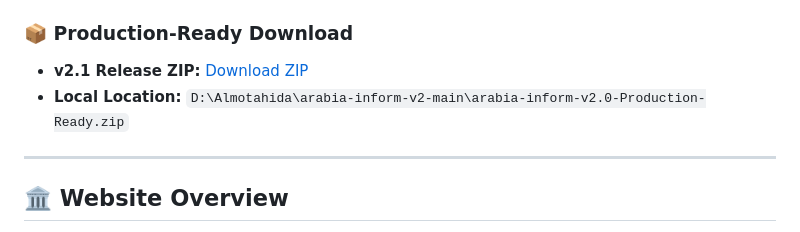
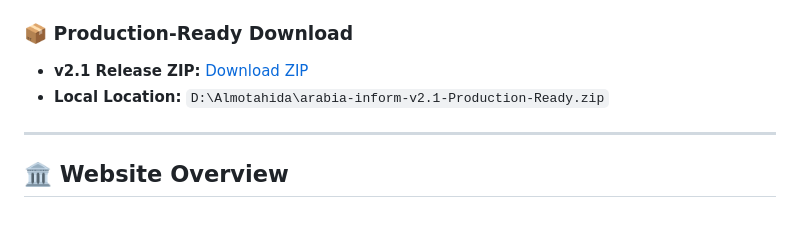
Before and after one commit to Ekson-media/arabia-inform-v2, a Markdown page: HANDOVER_DOCUMENTATION.md, the part around the change. GitHub-like rendering.

Commit message:
Final document update for v2.1 ZIP location

```diff
--- a/HANDOVER_DOCUMENTATION.md
+++ b/HANDOVER_DOCUMENTATION.md
@@ -17,7 +17,7 @@
 
 ### 📦 Production-Ready Download
 - **v2.1 Release ZIP:** [Download ZIP](https://github.com/Ekson-media/arabia-inform-v2/archive/refs/tags/v2.1.zip)
-- **Local Location:** `D:\Almotahida\arabia-inform-v2-main\arabia-inform-v2.0-Production-Ready.zip`
+- **Local Location:** `D:\Almotahida\arabia-inform-v2.1-Production-Ready.zip`
 
 ---
 
```
